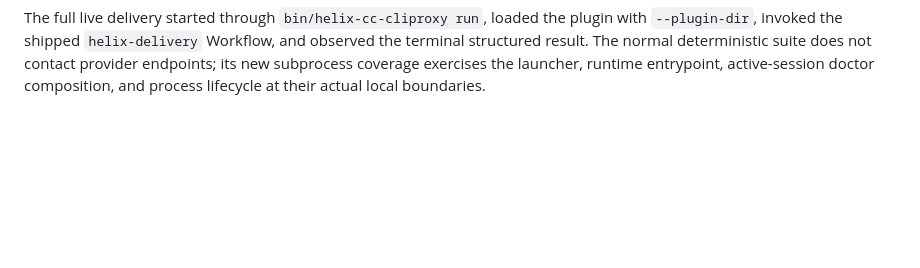
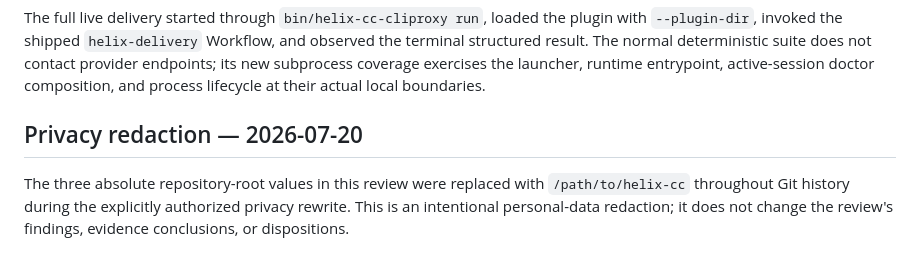
Before and after one commit to luisgui1757/helix, a Markdown page: docs/reviews/helix-cc-user-test-readiness-review-2026-07-19.md, the part around the change. Rendered like a GitHub page; blank space fills up the shorter version.

```diff
--- a/docs/reviews/helix-cc-user-test-readiness-review-2026-07-19.md
+++ b/docs/reviews/helix-cc-user-test-readiness-review-2026-07-19.md
@@ -622,3 +622,10 @@ observed the terminal structured result. The normal deterministic suite does
 not contact provider endpoints; its new subprocess coverage exercises the
 launcher, runtime entrypoint, active-session doctor composition, and process
 lifecycle at their actual local boundaries.
+
+## Privacy redaction — 2026-07-20
+
+The three absolute repository-root values in this review were replaced with
+`/path/to/helix-cc` throughout Git history during the explicitly authorized
+privacy rewrite. This is an intentional personal-data redaction; it does not
+change the review's findings, evidence conclusions, or dispositions.
```
Also changed, not shown: STATUS.md (+8 -7 lines), docs/reviews/helix-cc-public-readiness-2026-07-20.md (+30 -0 lines).
